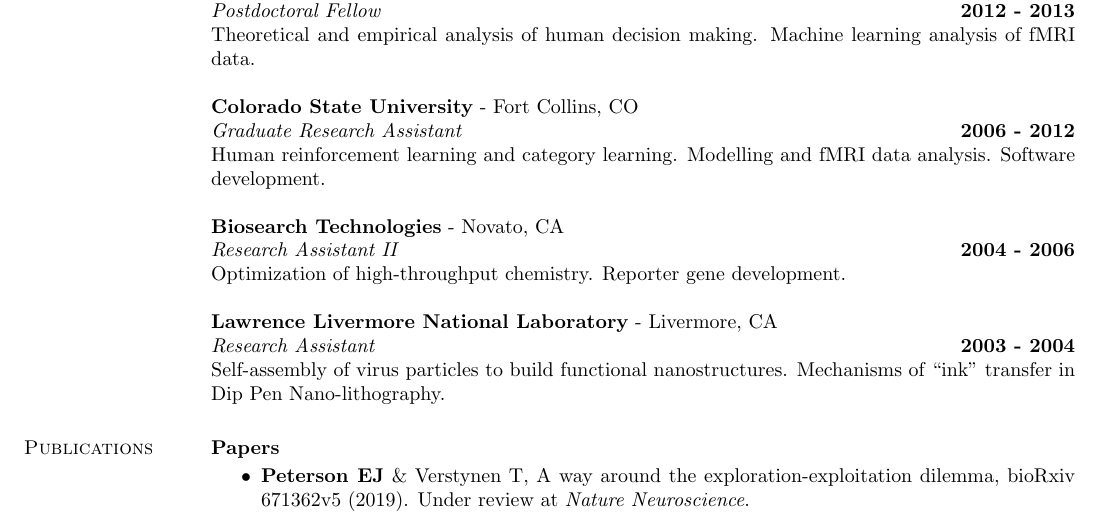
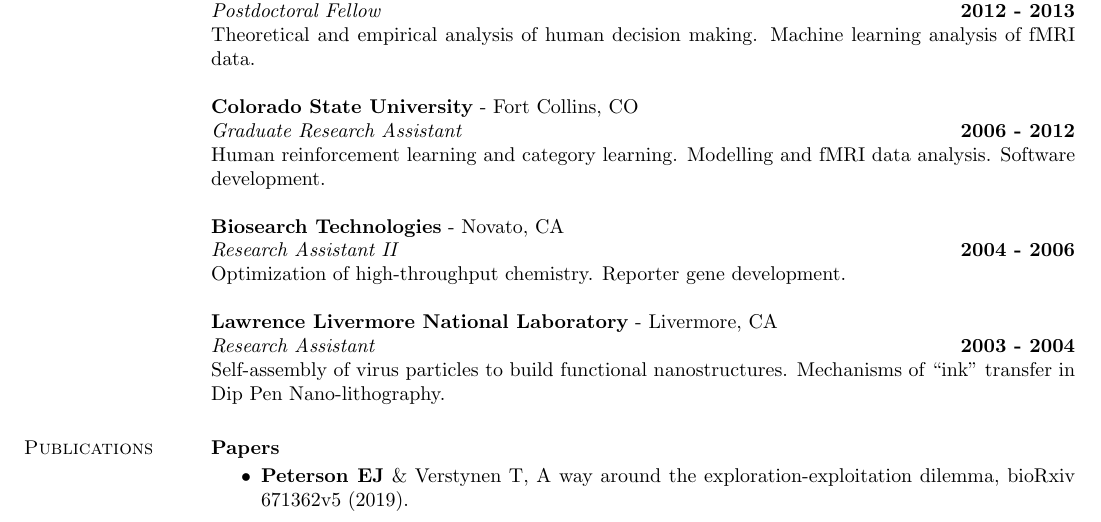
Before and after one commit to parenthetical-e/CV, a LaTeX CV (ep-cv.tex, which reads publications.tex): part of page 1 of 5, cut so that both start at the same text. Compiled offline with pdfLaTeX.

Commit message:
Fix review status

```diff
--- a/publications.tex
+++ b/publications.tex
@@ -3,8 +3,7 @@
 \begin{itemize}
 \item
   \textbf{Peterson EJ} \& Verstynen T, A way around the
-  exploration-exploitation dilemma, bioRxiv 671362v5 (2019). Under
-  review at \emph{Nature Neuroscience}.
+  exploration-exploitation dilemma, bioRxiv 671362v5 (2019).
 \item
   \textbf{Peterson EJ} \& Verstynen T, Artificial astrocyte networks,
   \emph{In prep.} (2019).
```
Also changed, not shown: publications.md (+1 -1 lines), ep-cv.pdf.
